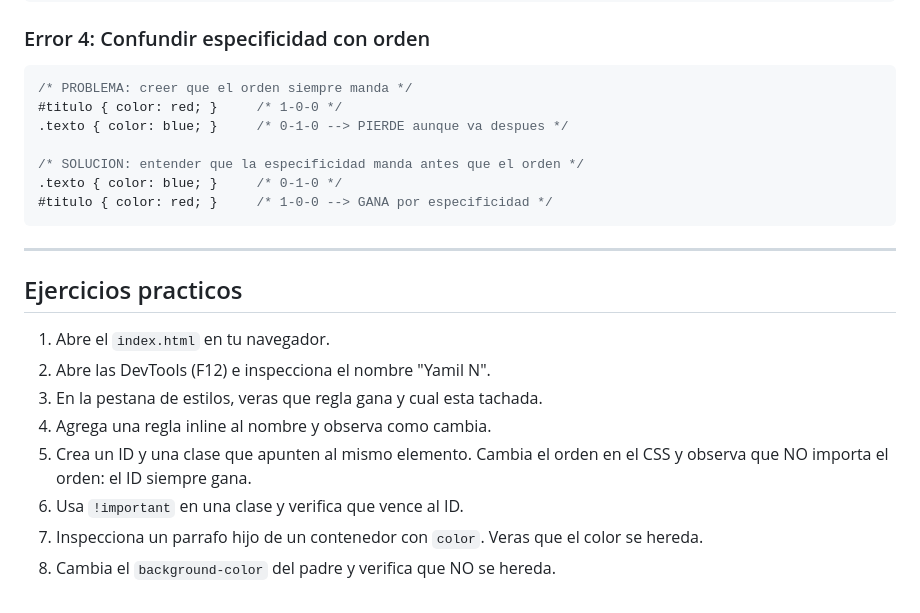
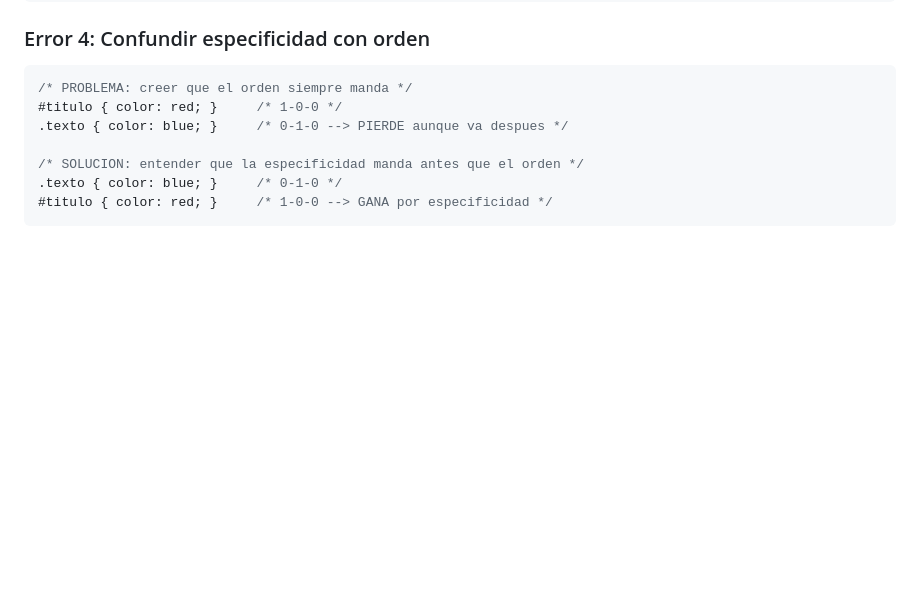
Before and after one commit to srllamadev/fundamentos-web, a Markdown page: 17-CSS-Fundamentos/02-cascada-y-especificidad/README.md, the part around the change. Drawn GitHub-style; blank space fills up the shorter version.

Commit message:
README
Removed practical exercises section from README.

````diff
--- a/17-CSS-Fundamentos/02-cascada-y-especificidad/README.md
+++ b/17-CSS-Fundamentos/02-cascada-y-especificidad/README.md
@@ -392,16 +392,3 @@ p {
 .texto { color: blue; }     /* 0-1-0 */
 #titulo { color: red; }     /* 1-0-0 --> GANA por especificidad */
 ```
-
----
-
-## Ejercicios practicos
-
-1. Abre el `index.html` en tu navegador.
-2. Abre las DevTools (F12) e inspecciona el nombre "Yamil N".
-3. En la pestana de estilos, veras que regla gana y cual esta tachada.
-4. Agrega una regla inline al nombre y observa como cambia.
-5. Crea un ID y una clase que apunten al mismo elemento. Cambia el orden en el CSS y observa que NO importa el orden: el ID siempre gana.
-6. Usa `!important` en una clase y verifica que vence al ID.
-7. Inspecciona un parrafo hijo de un contenedor con `color`. Veras que el color se hereda.
-8. Cambia el `background-color` del padre y verifica que NO se hereda.
````
